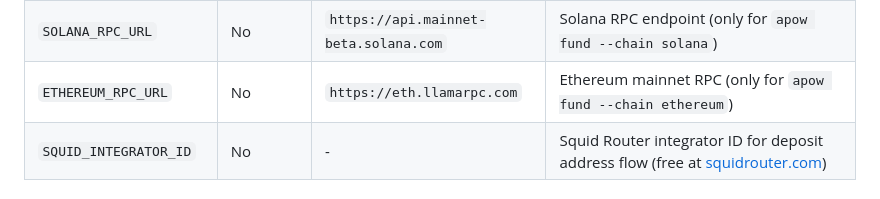
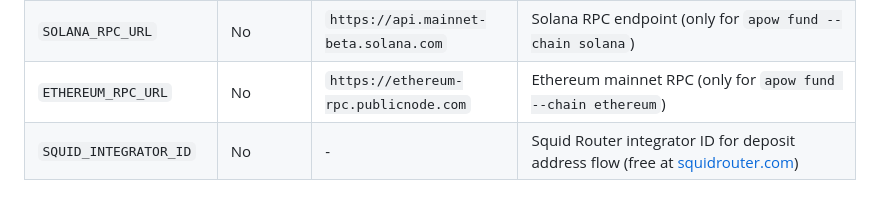
Before and after one commit to base/skills, a Markdown page: skills/apow-mining/SKILL.md, the part around the change. Drawn GitHub-style.

Commit message:
fix: replace eth.llamarpc.com with ethereum-rpc.publicnode.com in skill.md
Co-Authored-By: Claude Opus 4.6 <noreply@anthropic.com>

```diff
--- a/skills/apow-mining/SKILL.md
+++ b/skills/apow-mining/SKILL.md
@@ -280,7 +280,7 @@ CHAIN=base
 | `RPC_URL` | No | Alchemy x402 | Base JSON-RPC endpoint. Default uses Alchemy x402 (premium, paid via USDC). Set to override with a custom endpoint. |
 | `CHAIN` | No | `base` | Network selector; auto-detects `baseSepolia` if RPC URL contains "sepolia" |
 | `SOLANA_RPC_URL` | No | `https://api.mainnet-beta.solana.com` | Solana RPC endpoint (only for `apow fund --chain solana`) |
-| `ETHEREUM_RPC_URL` | No | `https://eth.llamarpc.com` | Ethereum mainnet RPC (only for `apow fund --chain ethereum`) |
+| `ETHEREUM_RPC_URL` | No | `https://ethereum-rpc.publicnode.com` | Ethereum mainnet RPC (only for `apow fund --chain ethereum`) |
 | `SQUID_INTEGRATOR_ID` | No | - | Squid Router integrator ID for deposit address flow (free at [squidrouter.com](https://app.squidrouter.com/)) |
 
 ### LLM Provider Recommendations (for Minting)
```
